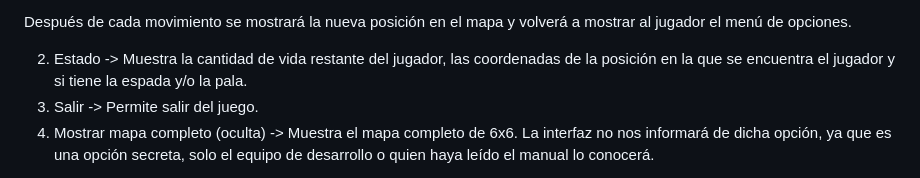
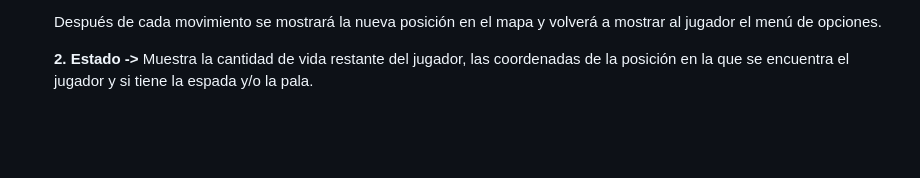
Before and after one commit to Prouly/betis-island, a Markdown page: README.md, the part around one of its changes. GitHub-like rendering; blank space fills up the shorter version.

Commit message:
Update README.md
Added game images

```diff
--- a/README.md
+++ b/README.md
@@ -41,7 +50,5 @@ Si el jugador trata de moverse a una posición que salga del borde del mapa (rep
 
 Después de cada movimiento se mostrará la nueva posición en el mapa y volverá a mostrar al jugador el menú de opciones.
 
-2. Estado -> Muestra la cantidad de vida restante del jugador, las coordenadas de la posición en la que se encuentra el jugador y si tiene la espada y/o la pala.
-0. Salir -> Permite salir del juego.
-3. Mostrar mapa completo (oculta) -> Muestra el mapa completo de 6x6. La interfaz no nos informará de dicha opción, ya que es una opción secreta, solo el equipo de desarrollo o quien haya leído el manual lo conocerá.
+<b>2. Estado -></b> Muestra la cantidad de vida restante del jugador, las coordenadas de la posición en la que se encuentra el jugador y si tiene la espada y/o la pala.
 
```
Also changed, not shown: other parts of README.md (+34 -16 lines).
